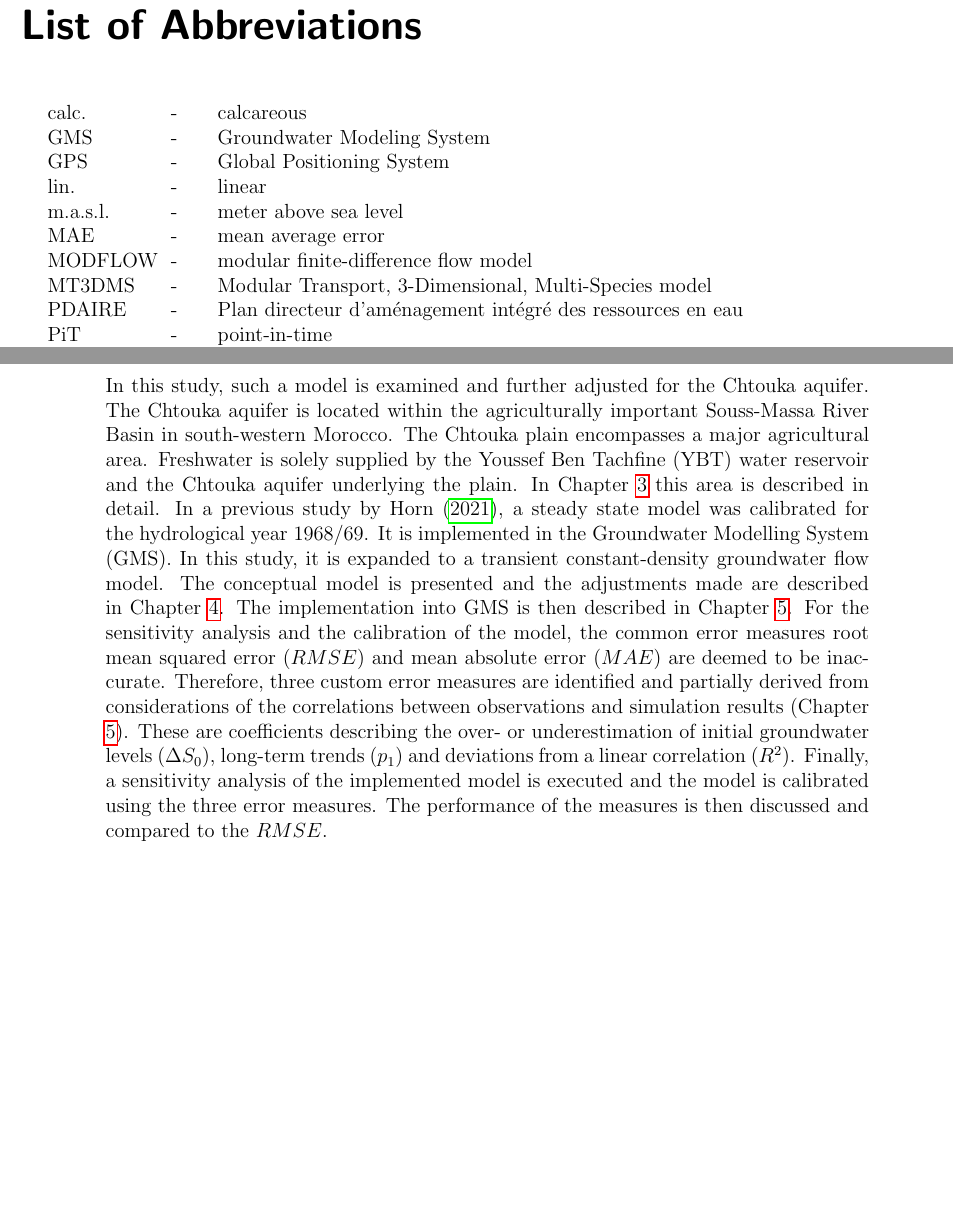
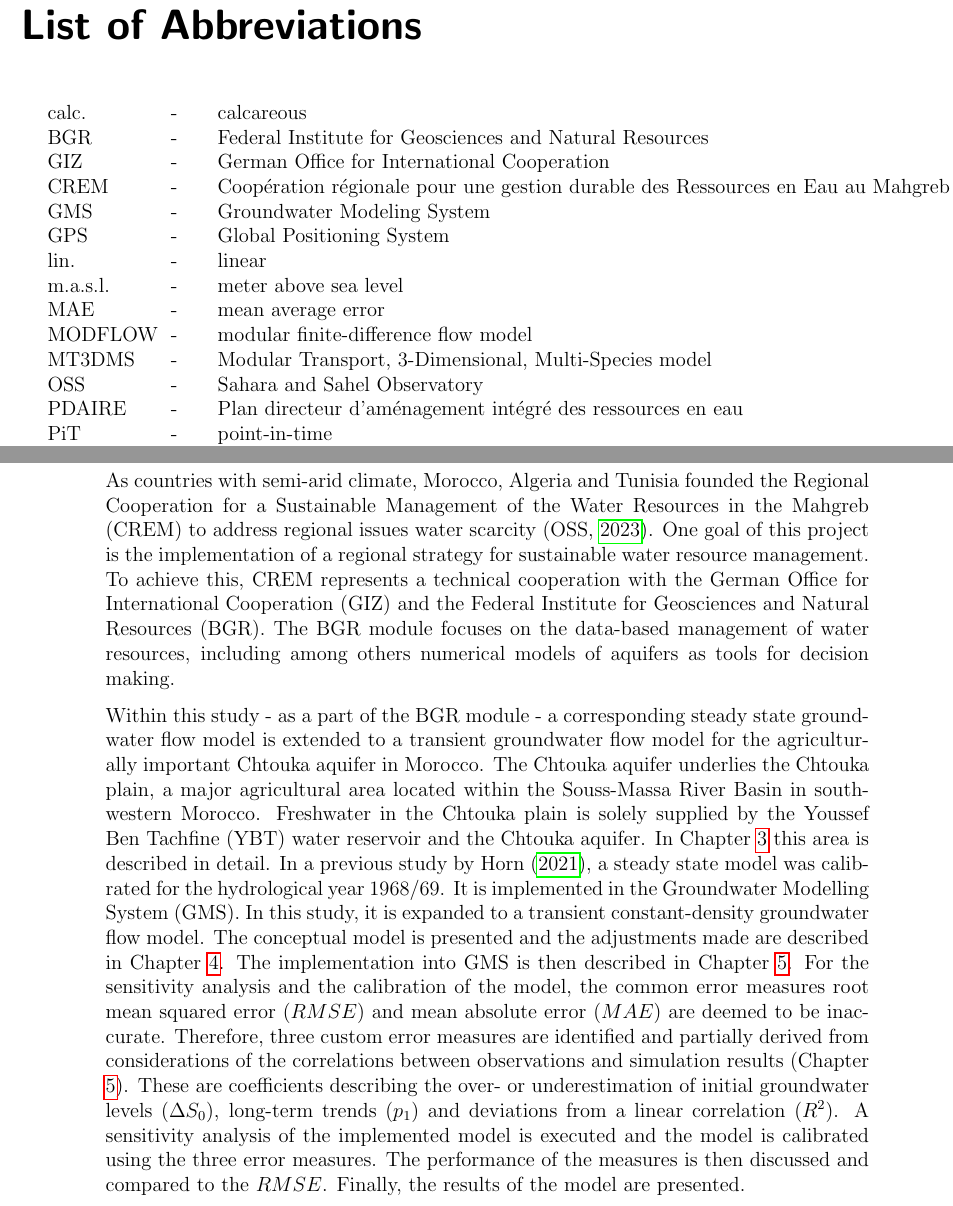
Before and after one commit to MiWebe/MasterThesis_corr, a LaTeX thesis (00_Main/Main.tex, which reads 00_Main/Abbreviations.tex, 01_Introduction/Intro.tex): two parts of pages 19 and 22 of 81, joined at a grey line, cut so that both start at the same text, the shorter picture padded with empty space. Compiled offline with pdfLaTeX.

Commit message:
Corrections Chap.1
Added information on project framework (CREM, BGR) to the Introduction (Chapter 1) and made some minor corrections in this Chapter. Added new reference (OSS.2023) and abbreviations in the respective files.

```diff
--- a/00_Main/Abbreviations.tex
+++ b/00_Main/Abbreviations.tex
@@ -4,6 +4,12 @@
 \begin{tabbing}
 
     ~~~ \= calc. ~~~~~~~~~~ \= - ~~~~ \= calcareous\\
+
+    \> BGR \> - \> Federal Institute for Geosciences and Natural Resources\\
+
+    \> GIZ \> - \> German Office for International Cooperation\\
+
+    \> CREM \> - \> Coopération régionale pour une gestion durable des Ressources en Eau au Mahgreb\\
 
     \> GMS \> - \> Groundwater Modeling System\\
 
@@ -20,6 +26,8 @@
 
     \> MT3DMS \> - \> Modular Transport, 3-Dimensional, Multi-Species   model\\
 
+    \> OSS \> - \> Sahara and Sahel Observatory\\
+
     \> PDAIRE \> - \> Plan directeur d'aménagement intégré des ressources en eau\\
 
     \> PiT \> - \> point-in-time\\
--- a/01_Introduction/Intro.tex
+++ b/01_Introduction/Intro.tex
@@ -18,9 +18,14 @@ However, any of these countermeasures require detailed assessments of their part
 Therefore, robust estimations of future water availability and the single measures', site-specific impact on water balances are required \parencite{ElRawy.2022}.
 Therewith, possible scenarios can be developed. A valuable tool for precise estimations of impacts of possible measures are numerical models of the hydrological system \parencite{ElRawy.2022}.
 
-In this study, such a model is examined and further adjusted for the Chtouka aquifer.
-The Chtouka aquifer is located within the agriculturally important Souss-Massa River Basin in south-western Morocco.
-The Chtouka plain encompasses a major agricultural area. Freshwater is solely supplied by the Youssef Ben Tachfine (YBT) water reservoir and the Chtouka aquifer underlying the plain.
+As countries with semi-arid climate, Morocco, Algeria and Tunisia founded the Regional Cooperation for a Sustainable Management of the Water Resources in the Mahgreb (CREM) to address regional issues water scarcity \parencite{OSS.2023}.
+One goal of this project is the implementation of a regional strategy for sustainable water resource management.
+To achieve this, CREM represents a technical cooperation with the German Office for International Cooperation (GIZ) and the Federal Institute for Geosciences and Natural Resources (BGR).
+The BGR module focuses on the data-based management of water resources, including among others numerical models of aquifers as tools for decision making.
+
+Within this study - as a part of the BGR module - a corresponding steady state groundwater flow model is extended to a transient groundwater flow model for the agriculturally important Chtouka aquifer in Morocco.
+The Chtouka aquifer underlies the Chtouka plain, a major agricultural area located within the Souss-Massa River Basin in south-western Morocco.
+Freshwater in the Chtouka plain is solely supplied by the Youssef Ben Tachfine (YBT) water reservoir and the Chtouka aquifer.
 In Chapter \ref{Chap-SouMas} this area is described in detail.
 In a previous study by \textcite{Horn.2021}, a steady state model was calibrated for the hydrological year 1968/69.
 It is implemented in the Groundwater Modelling System (GMS).
@@ -30,5 +35,6 @@ The implementation into GMS is then described in Chapter \ref{Chap-ImplMod}.
 For the sensitivity analysis and the calibration of the model, the common error measures root mean squared error ($RMSE$) and mean absolute error ($MAE$) are deemed to be inaccurate.
 Therefore, three custom error measures are identified and partially derived from considerations of the correlations between observations and simulation results (Chapter \ref{Chap-ImplMod}).
 These are coefficients describing the over- or underestimation of initial groundwater levels ($\Delta S_0$), long-term trends ($p_1$) and deviations from a linear correlation ($R^2$).
-Finally, a sensitivity analysis of the implemented model is executed and the model is calibrated using the three error measures.
+A sensitivity analysis of the implemented model is executed and the model is calibrated using the three error measures.
 The performance of the measures is then discussed and compared to the $RMSE$.
+Finally, the results of the model are presented.
```
Also changed, not shown: 08_Literature/references.bib (+10 -0 lines).
